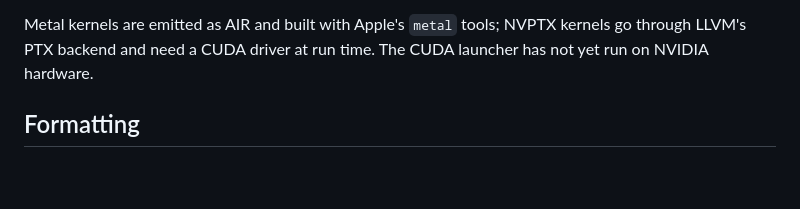
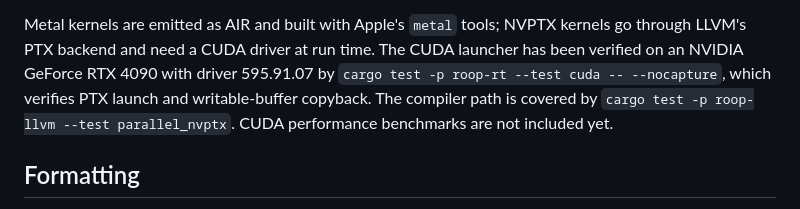
Before and after one commit to afristrup/roop, a Markdown page: docs/reference.md, the part around the change. Drawn GitHub-style; blank space fills up the shorter version.

```diff
--- a/docs/reference.md
+++ b/docs/reference.md
@@ -976,7 +976,11 @@ it and compares the weights. `clear_ancillas = false` turns it off.
 
 Metal kernels are emitted as AIR and built with Apple's `metal` tools; NVPTX
 kernels go through LLVM's PTX backend and need a CUDA driver at run time. The
-CUDA launcher has not yet run on NVIDIA hardware.
+CUDA launcher has been verified on an NVIDIA GeForce RTX 4090 with driver 595.91.07
+by `cargo test -p roop-rt --test cuda -- --nocapture`, which verifies PTX launch
+and writable-buffer copyback. The compiler path is covered by
+`cargo test -p roop-llvm --test parallel_nvptx`. CUDA performance benchmarks are
+not included yet.
 
 ## Formatting
 
```
Also changed, not shown: README.md (+1 -1 lines), docs/benchmarks.md (+1 -1 lines).
